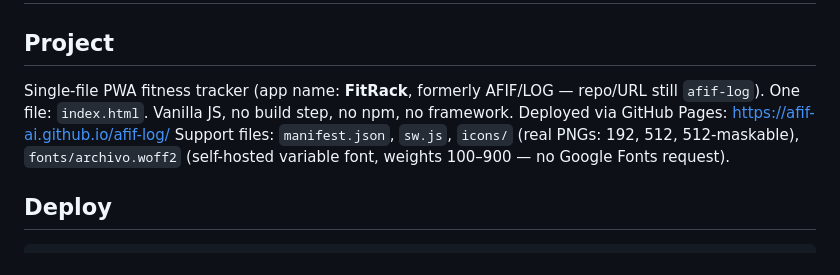
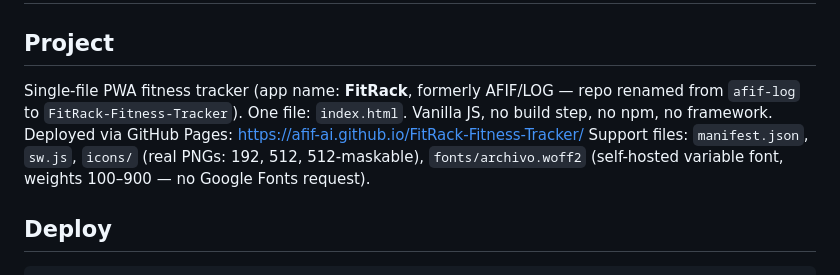
Before and after one commit to afif-AI/FitRack-Fitness-Tracker, a Markdown page: CLAUDE.md, the part around the change. Rendered like a GitHub page.

```diff
--- a/CLAUDE.md
+++ b/CLAUDE.md
@@ -1,8 +1,8 @@
 # FitRack PWA
 
 ## Project
-Single-file PWA fitness tracker (app name: **FitRack**, formerly AFIF/LOG — repo/URL still `afif-log`). One file: `index.html`. Vanilla JS, no build step, no npm, no framework.
-Deployed via GitHub Pages: https://afif-ai.github.io/afif-log/
+Single-file PWA fitness tracker (app name: **FitRack**, formerly AFIF/LOG — repo renamed from `afif-log` to `FitRack-Fitness-Tracker`). One file: `index.html`. Vanilla JS, no build step, no npm, no framework.
+Deployed via GitHub Pages: https://afif-ai.github.io/FitRack-Fitness-Tracker/
 Support files: `manifest.json`, `sw.js`, `icons/` (real PNGs: 192, 512, 512-maskable), `fonts/archivo.woff2` (self-hosted variable font, weights 100–900 — no Google Fonts request).
 
 ## Deploy
```
Also changed, not shown: README.md (+1 -1 lines).
